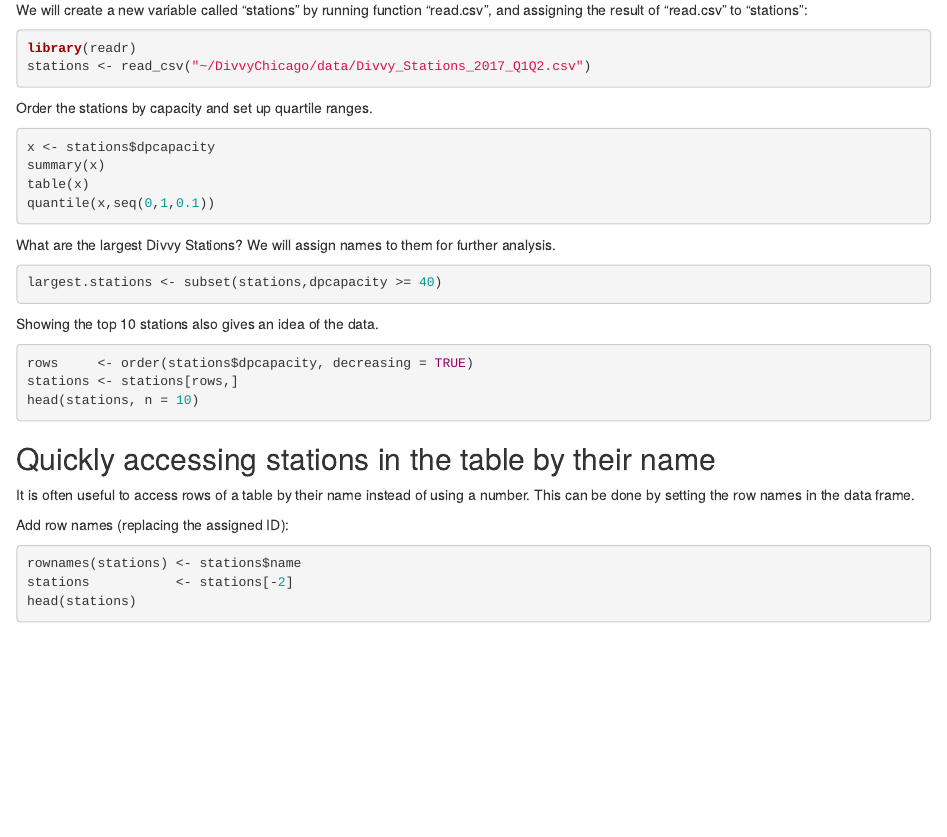
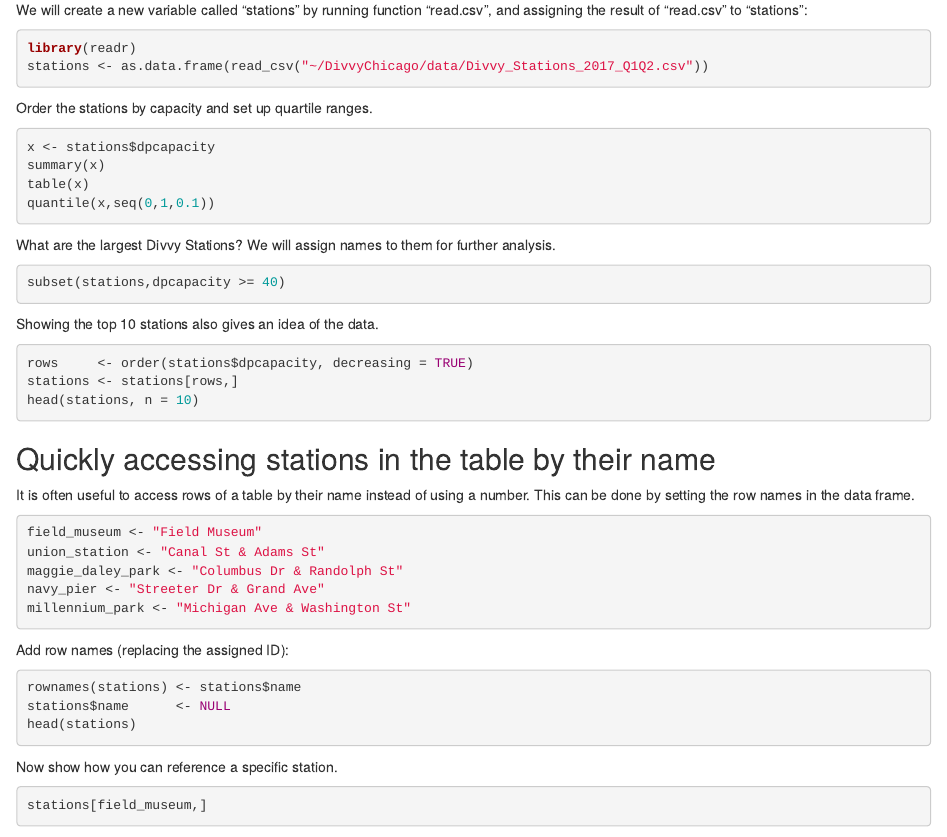
Before and after one commit to matthewparin/DivvyChicago, an R Markdown document (files/stations.Rmd): the page in a window 1100 px wide, from 660 px down. Rendered offline with R 4.5, knitr and Pandoc, with nearby package versions; some code elsewhere in the file could not run offline.

Commit message:
quick changes to README and stations file

````diff
--- a/files/stations.Rmd
+++ b/files/stations.Rmd
@@ -49,7 +49,7 @@ function "read.csv", and assigning the result of "read.csv" to
 
 ```{r, eval=FALSE}
 library(readr)
-stations <- read_csv("~/DivvyChicago/data/Divvy_Stations_2017_Q1Q2.csv")
+stations <- as.data.frame(read_csv("~/DivvyChicago/data/Divvy_Stations_2017_Q1Q2.csv"))
 ```
 
 Order the stations by capacity and set up quartile ranges.
@@ -64,7 +64,7 @@ quantile(x,seq(0,1,0.1))
 What are the largest Divvy Stations? We will assign names to them for further analysis.
 
 ```{r, eval=FALSE}
-largest.stations <- subset(stations,dpcapacity >= 40)
+subset(stations,dpcapacity >= 40)
 ```
 
 Showing the top 10 stations also gives an idea of the data.
@@ -81,10 +81,23 @@ It is often useful to access rows of a table by their name instead of
 using a number. This can be done by setting the row names in the data
 frame.
 
+```{r, eval=FALSE}
+field_museum <- "Field Museum"
+union_station <- "Canal St & Adams St"
+maggie_daley_park <- "Columbus Dr & Randolph St"
+navy_pier <- "Streeter Dr & Grand Ave"
+millennium_park <- "Michigan Ave & Washington St"
+```
+
 Add row names (replacing the assigned ID):
 
 ```{r, eval=FALSE}
 rownames(stations) <- stations$name
-stations           <- stations[-2]
+stations$name      <- NULL
 head(stations)
 ```
+
+Now show how you can reference a specific station.
+
+```{r}
+stations[field_museum,]
````
Also changed, not shown: README.md, files/stations.Rmd (10 more changed lines).
